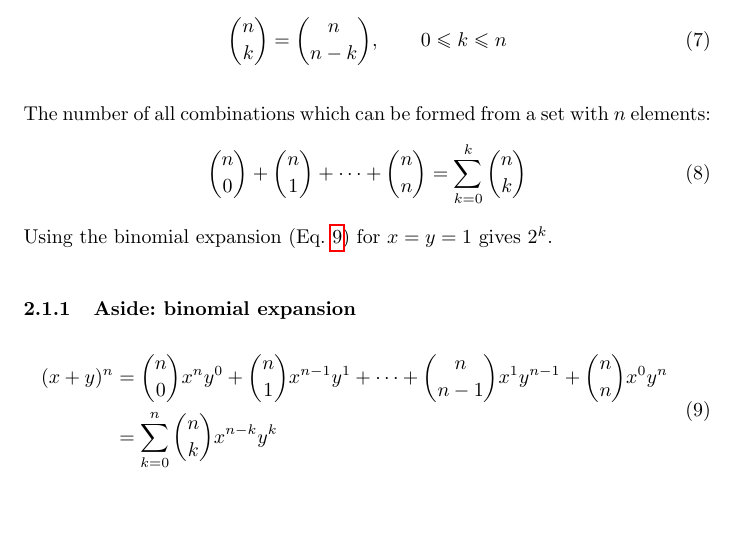
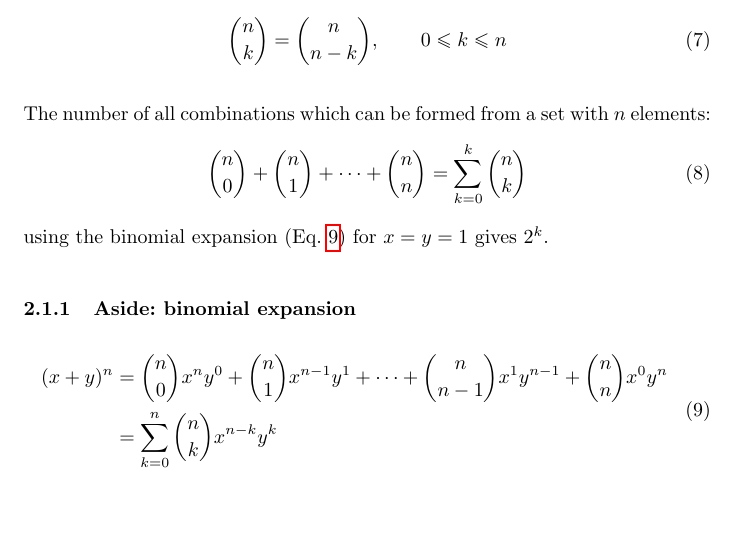
Before and after one commit to jszopi/combinatorics, a LaTeX document (essential_combinatorics.tex): part of page 3 of 4, cut so that both start at the same text. Compiled offline with pdfLaTeX.

Commit message:
Fix layout of source text around equations

```diff
--- a/essential_combinatorics.tex
+++ b/essential_combinatorics.tex
@@ -116,27 +125,33 @@ Order is not relevant. Combinations map a set or multiset onto its subset or mul
 \label{combinations}
 
 The number of ways in which $k$\nobreakdash-\hspace{0pt}element subsets can be chosen from an $n$\nobreakdash-\hspace{0pt}element set is given by the binomial coefficient:
+%
 \begin{equation}
     ^nC_k = \binom{n}{k} = \frac{n!}{k!(n-k)!}
 \end{equation}
+%
 read as `$n$ choose $k$'. Note that binomial coefficients can be found in the Pascal's triangle.
 
 \underline{Justification}: partial permutations in which the order of the sequence is disregarded and hence their number is reduced by the number of permutations of this sequence, $k!$:
+%
 \begin{equation}
         ^nC_k = \frac{^nP_k}{^kP}
 \end{equation}
 
 Symmetry relationship:
+%
 \begin{equation}
     \label{eq:symrel}
     \binom{n}{k} = \binom{n}{n-k}, \qquad 0 \le k \le n
 \end{equation}
 
 The number of all combinations which can be formed from a set with $n$ elements:
+%
 \begin{equation}
     \binom{n}{0} + \binom{n}{1} + \dotsb + \binom{n}{n}= \sum_{k=0}^{k} \binom{n}{k}
 \end{equation}
-Using the binomial expansion (Eq.~\ref{eq:binexp}) for $x=y=1$ gives $2^k$.
+%
+using the binomial expansion (Eq.~\ref{eq:binexp}) for $x=y=1$ gives $2^k$.
 
 \subsubsection{Aside: binomial expansion}
 
```
Also changed, not shown: essential_combinatorics.tex (12 more changed lines).
